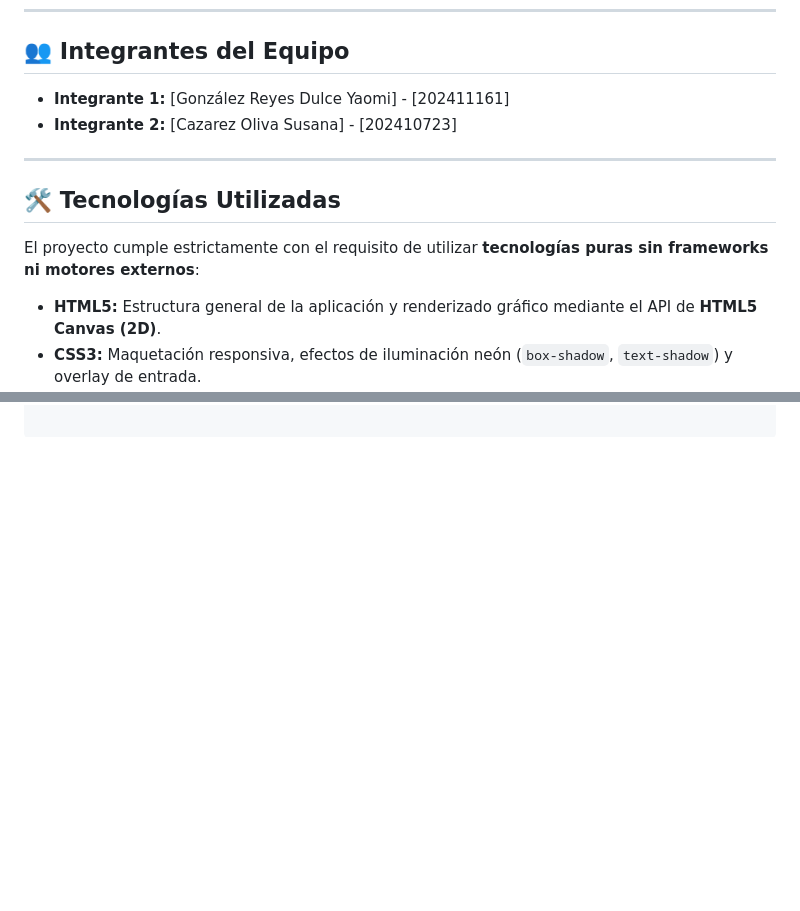
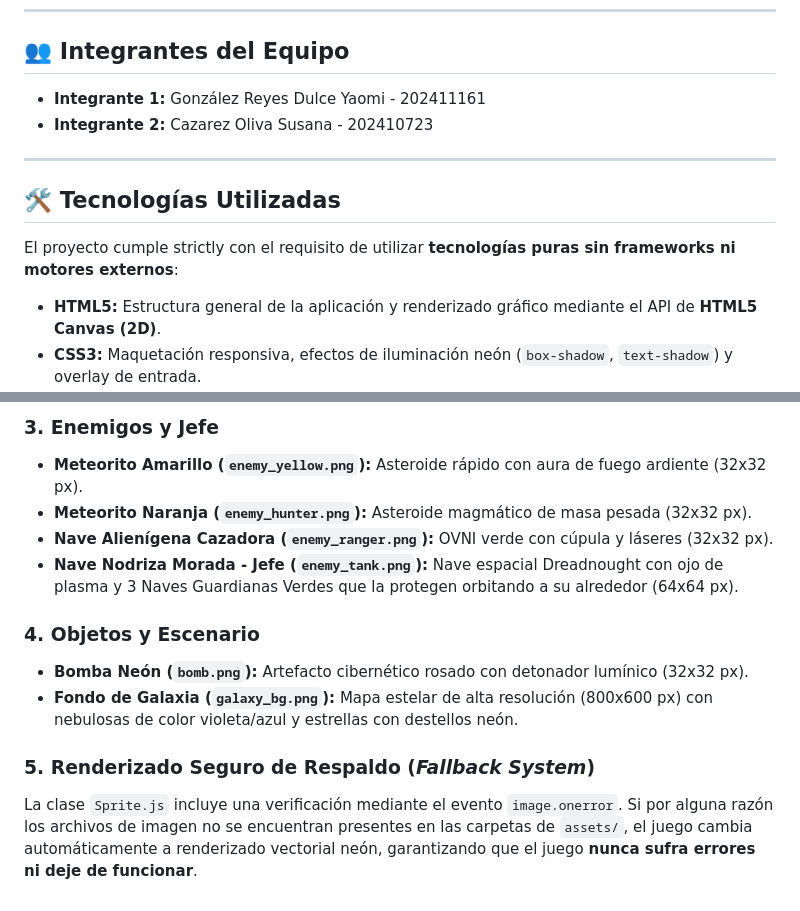
Before and after one commit to dulceyaomi/Neon-Siege, a Markdown page: README.md, 2 parts joined by grey strips. Rendered like a GitHub page; blank space fills up the shorter version.

Commit message:
docs: Actualización de README con documentación completa y controles

```diff
--- a/README.md
+++ b/README.md
@@ -5,13 +5,13 @@
 ---
 
 ## 👥 Integrantes del Equipo
-* **Integrante 1:** [González Reyes Dulce Yaomi] - [202411161]
-* **Integrante 2:** [Cazarez Oliva Susana] - [202410723]
+* **Integrante 1:** González Reyes Dulce Yaomi - 202411161
+* **Integrante 2:** Cazarez Oliva Susana - 202410723
 
 ---
 
 ## 🛠️ Tecnologías Utilizadas
-El proyecto cumple estrictamente con el requisito de utilizar **tecnologías puras sin frameworks ni motores externos**:
+El proyecto cumple strictly con el requisito de utilizar **tecnologías puras sin frameworks ni motores externos**:
 * **HTML5:** Estructura general de la aplicación y renderizado gráfico mediante el API de **HTML5 Canvas (2D)**.
 * **CSS3:** Maquetación responsiva, efectos de iluminación neón (`box-shadow`, `text-shadow`) y overlay de entrada.
 * **JavaScript (ES6+):** Lógica del motor del juego (Programación Orientada a Objetos, Patrón Object Pool, Máquina de Estados, Detección de Colisiones).
@@ -67,0 +132,12 @@ Neon-Siege/
+### 3. Enemigos y Jefe
+* **Meteorito Amarillo (`enemy_yellow.png`):** Asteroide rápido con aura de fuego ardiente (32x32 px).
+* **Meteorito Naranja (`enemy_hunter.png`):** Asteroide magmático de masa pesada (32x32 px).
+* **Nave Alienígena Cazadora (`enemy_ranger.png`):** OVNI verde con cúpula y láseres (32x32 px).
+* **Nave Nodriza Morada - Jefe (`enemy_tank.png`):** Nave espacial Dreadnought con ojo de plasma y 3 Naves Guardianas Verdes que la protegen orbitando a su alrededor (64x64 px).
+
+### 4. Objetos y Escenario
+* **Bomba Neón (`bomb.png`):** Artefacto cibernético rosado con detonador lumínico (32x32 px).
+* **Fondo de Galaxia (`galaxy_bg.png`):** Mapa estelar de alta resolución (800x600 px) con nebulosas de color violeta/azul y estrellas con destellos neón.
+
+### 5. Renderizado Seguro de Respaldo (*Fallback System*)
+La clase `Sprite.js` incluye una verificación mediante el evento `image.onerror`. Si por alguna razón los archivos de imagen no se encuentran presentes en las carpetas de `assets/`, el juego cambia automáticamente a renderizado vectorial neón, garantizando que el juego **nunca sufra errores ni deje de funcionar**.
```
Also changed, not shown: other parts of README.md (+64 -0 lines).
